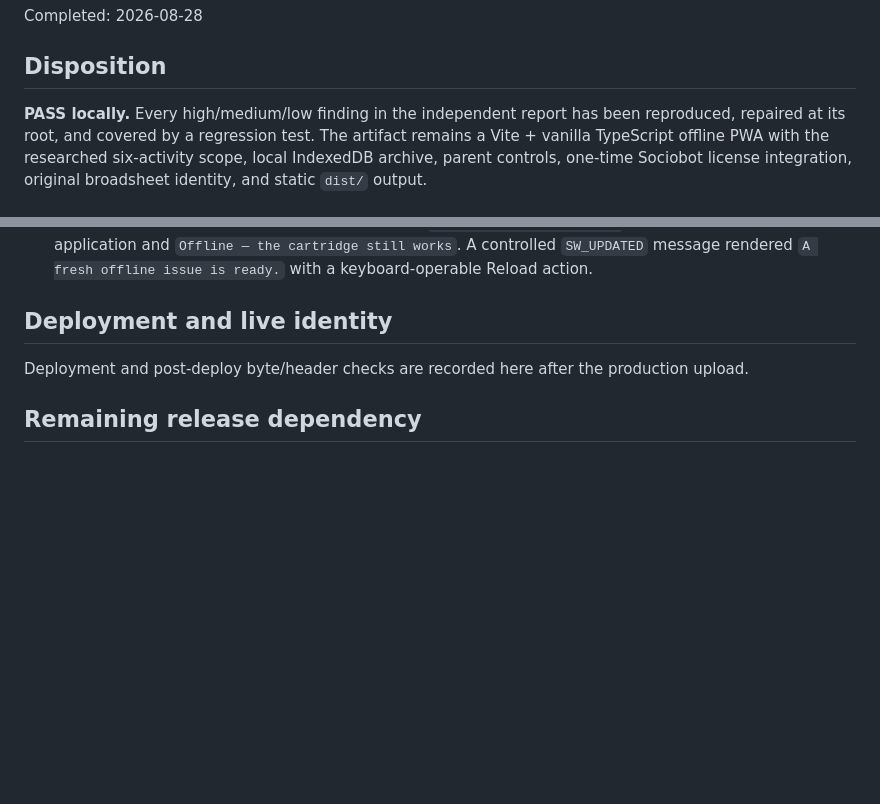
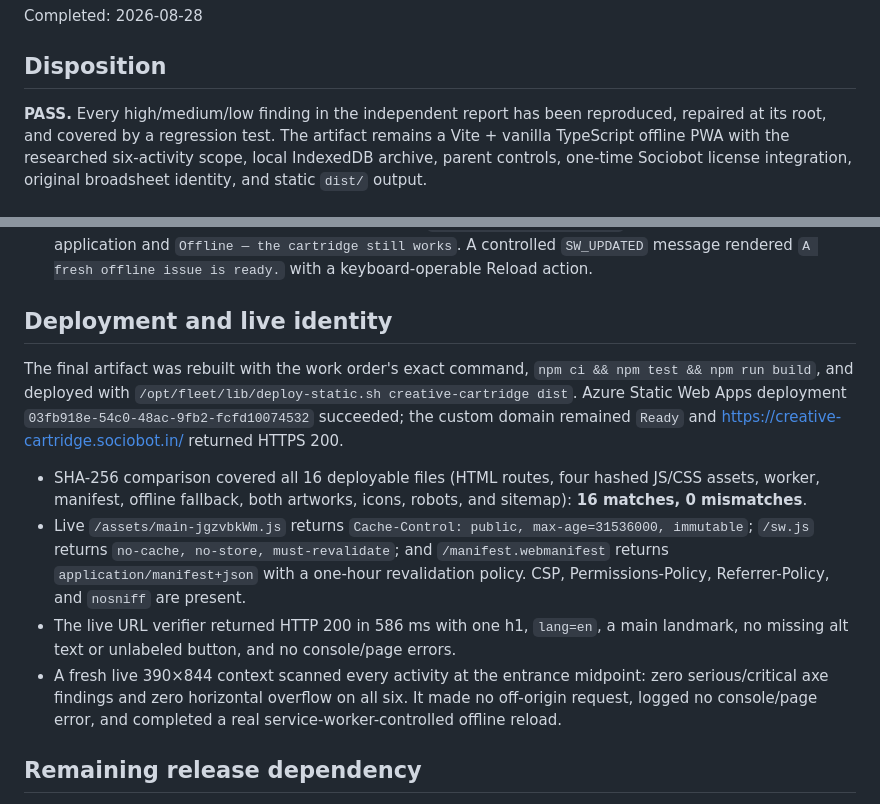
Before and after one commit to B-Divyesh/sf-creative-cartridge, a Markdown page: .factory/handoff.md, 2 parts joined by grey strips. GitHub-like rendering; blank space fills up the shorter version.

Commit message:
docs: record production repair evidence

```diff
--- a/.factory/handoff.md
+++ b/.factory/handoff.md
@@ -10,7 +10,7 @@ Completed: 2026-08-28
 
 ## Disposition
 
-**PASS locally.** Every high/medium/low finding in the independent report has
+**PASS.** Every high/medium/low finding in the independent report has
 been reproduced, repaired at its root, and covered by a regression test. The
 artifact remains a Vite + vanilla TypeScript offline PWA with the researched
 six-activity scope, local IndexedDB archive, parent controls, one-time Sociobot
@@ -82,8 +82,28 @@ verifier defect fail on the old candidate and pass on the repair.
 
 ## Deployment and live identity
 
-Deployment and post-deploy byte/header checks are recorded here after the
-production upload.
+The final artifact was rebuilt with the work order's exact command,
+`npm ci && npm test && npm run build`, and deployed with
+`/opt/fleet/lib/deploy-static.sh creative-cartridge dist`. Azure Static Web
+Apps deployment `03fb918e-54c0-48ac-9fb2-fcfd10074532` succeeded; the custom
+domain remained `Ready` and <https://creative-cartridge.sociobot.in/> returned
+HTTPS 200.
+
+- SHA-256 comparison covered all 16 deployable files (HTML routes, four hashed
+  JS/CSS assets, worker, manifest, offline fallback, both artworks, icons,
+  robots, and sitemap): **16 matches, 0 mismatches**.
+- Live `/assets/main-jgzvbkWm.js` returns
+  `Cache-Control: public, max-age=31536000, immutable`; `/sw.js` returns
+  `no-cache, no-store, must-revalidate`; and `/manifest.webmanifest` returns
+  `application/manifest+json` with a one-hour revalidation policy. CSP,
+  Permissions-Policy, Referrer-Policy, and `nosniff` are present.
+- The live URL verifier returned HTTP 200 in 586 ms with one h1, `lang=en`, a
+  main landmark, no missing alt text or unlabeled button, and no console/page
+  errors.
+- A fresh live 390×844 context scanned every activity at the entrance
+  midpoint: zero serious/critical axe findings and zero horizontal overflow on
+  all six. It made no off-origin request, logged no console/page error, and
+  completed a real service-worker-controlled offline reload.
 
 ## Remaining release dependency
 
```
